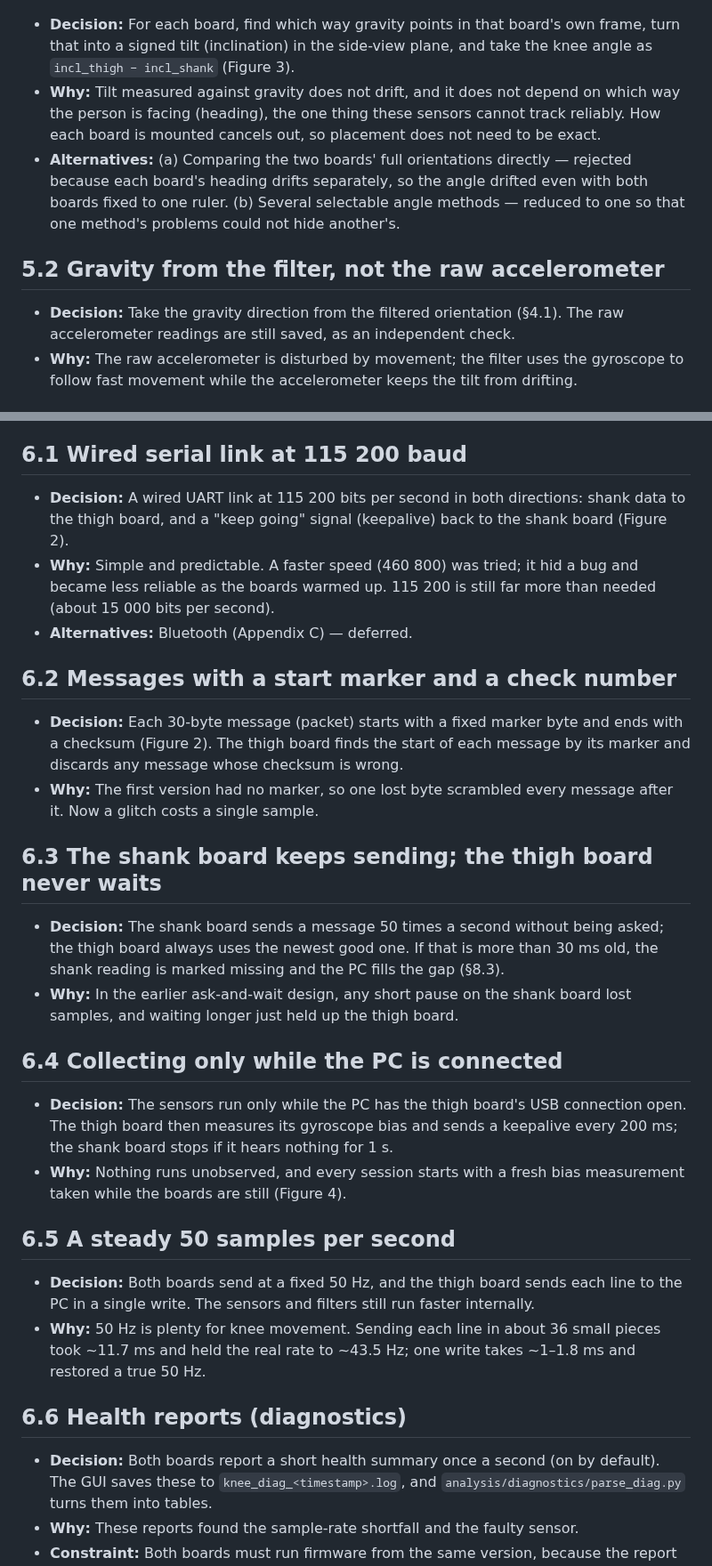
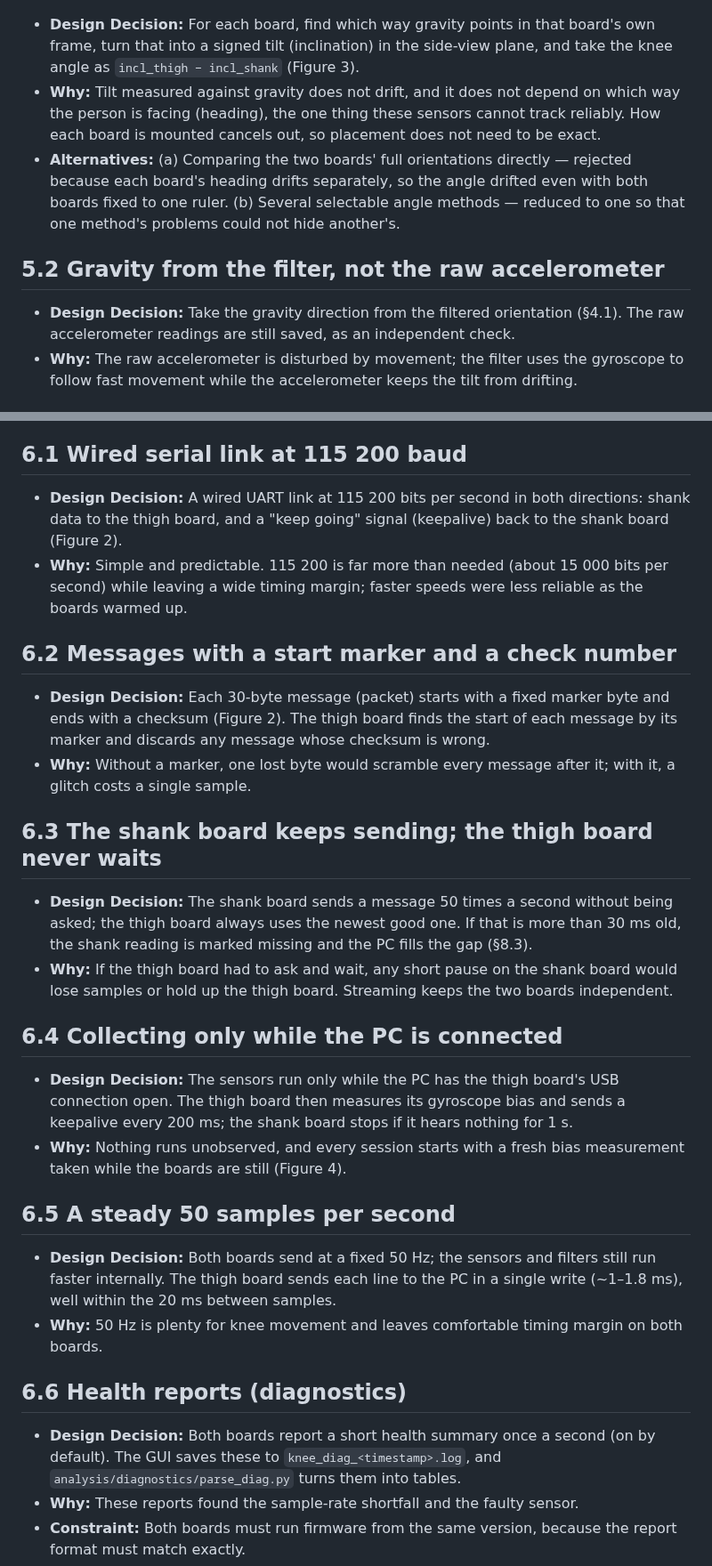
Before and after one commit to Jamie215/DualIMU_Goniometer, a Markdown page: docs/Project_Handover.md, 2 parts joined by grey strips. Shown at 89% size. Rendered like a GitHub page.

```diff
--- a/docs/Project_Handover.md
+++ b/docs/Project_Handover.md
@@ -250,7 +234,7 @@ to gravity is used, the boards do not need to be placed precisely.
 
 ![Figure 3. How the knee angle is computed. Each segment's inclination is its tilt from the zero pose, measured from gravity in its own board; the knee angle is their difference.](images/handover/fig3_angle.png)
 
-- **Decision:** For each board, find which way gravity points in that board's
+- **Design Decision:** For each board, find which way gravity points in that board's
   own frame, turn that into a signed tilt (inclination) in the side-view plane,
   and take the knee angle as `incl_thigh − incl_shank` (Figure 3).
 - **Why:** Tilt measured against gravity does not drift, and it does not depend
@@ -264,7 +248,7 @@ to gravity is used, the boards do not need to be placed precisely.
 
 ## 5.2 Gravity from the filter, not the raw accelerometer
 
-- **Decision:** Take the gravity direction from the filtered orientation (§4.1).
+- **Design Decision:** Take the gravity direction from the filtered orientation (§4.1).
   The raw accelerometer readings are still saved, as an independent check.
 - **Why:** The raw accelerometer is disturbed by movement; the filter uses the
   gyroscope to follow fast movement while the accelerometer keeps the tilt from
@@ -321,33 +303,33 @@ breaking the stream, and neither board ever waits on the other.
 
 ## 6.1 Wired serial link at 115 200 baud
 
-- **Decision:** A wired UART link at 115 200 bits per second in both directions:
+- **Design Decision:** A wired UART link at 115 200 bits per second in both directions:
   shank data to the thigh board, and a "keep going" signal (keepalive) back to
   the shank board (Figure 2).
-- **Why:** Simple and predictable. A faster speed (460 800) was tried; it hid a
-  bug and became less reliable as the boards warmed up. 115 200 is still far more
-  than needed (about 15 000 bits per second).
-- **Alternatives:** Bluetooth (Appendix C) — deferred.
+- **Why:** Simple and predictable. 115 200 is far more than needed (about
+  15 000 bits per second) while leaving a wide timing margin; faster speeds were
+  less reliable as the boards warmed up.
 
 ## 6.2 Messages with a start marker and a check number
 
-- **Decision:** Each 30-byte message (packet) starts with a fixed marker byte and
+- **Design Decision:** Each 30-byte message (packet) starts with a fixed marker byte and
   ends with a checksum (Figure 2). The thigh board finds the start of each
   message by its marker and discards any message whose checksum is wrong.
-- **Why:** The first version had no marker, so one lost byte scrambled every
-  message after it. Now a glitch costs a single sample.
+- **Why:** Without a marker, one lost byte would scramble every message after it;
+  with it, a glitch costs a single sample.
 
 ## 6.3 The shank board keeps sending; the thigh board never waits
 
-- **Decision:** The shank board sends a message 50 times a second without being
+- **Design Decision:** The shank board sends a message 50 times a second without being
   asked; the thigh board always uses the newest good one. If that is more than
   30 ms old, the shank reading is marked missing and the PC fills the gap (§8.3).
-- **Why:** In the earlier ask-and-wait design, any short pause on the shank board
-  lost samples, and waiting longer just held up the thigh board.
+- **Why:** If the thigh board had to ask and wait, any short pause on the shank
+  board would lose samples or hold up the thigh board. Streaming keeps the two
+  boards independent.
 
 ## 6.4 Collecting only while the PC is connected
 
-- **Decision:** The sensors run only while the PC has the thigh board's USB
+- **Design Decision:** The sensors run only while the PC has the thigh board's USB
   connection open. The thigh board then measures its gyroscope bias and sends a
   keepalive every 200 ms; the shank board stops if it hears nothing for 1 s.
 - **Why:** Nothing runs unobserved, and every session starts with a fresh bias
@@ -355,16 +337,15 @@ breaking the stream, and neither board ever waits on the other.
 
 ## 6.5 A steady 50 samples per second
 
-- **Decision:** Both boards send at a fixed 50 Hz, and the thigh board sends each
-  line to the PC in a single write. The sensors and filters still run faster
-  internally.
-- **Why:** 50 Hz is plenty for knee movement. Sending each line in about 36
-  small pieces took ~11.7 ms and held the real rate to ~43.5 Hz; one write takes
-  ~1–1.8 ms and restored a true 50 Hz.
+- **Design Decision:** Both boards send at a fixed 50 Hz; the sensors and filters
+  still run faster internally. The thigh board sends each line to the PC in a
+  single write (~1–1.8 ms), well within the 20 ms between samples.
+- **Why:** 50 Hz is plenty for knee movement and leaves comfortable timing
+  margin on both boards.
 
 ## 6.6 Health reports (diagnostics)
 
-- **Decision:** Both boards report a short health summary once a second (on by
+- **Design Decision:** Both boards report a short health summary once a second (on by
   default). The GUI saves these to `knee_diag_<timestamp>.log`, and
   `analysis/diagnostics/parse_diag.py` turns them into tables.
 - **Why:** These reports found the sample-rate shortfall and the faulty sensor.
```
Also changed, not shown: other parts of docs/Project_Handover.md (+47 -65 lines), docs/images/handover/fig2_dataflow.png, 2 other files.
